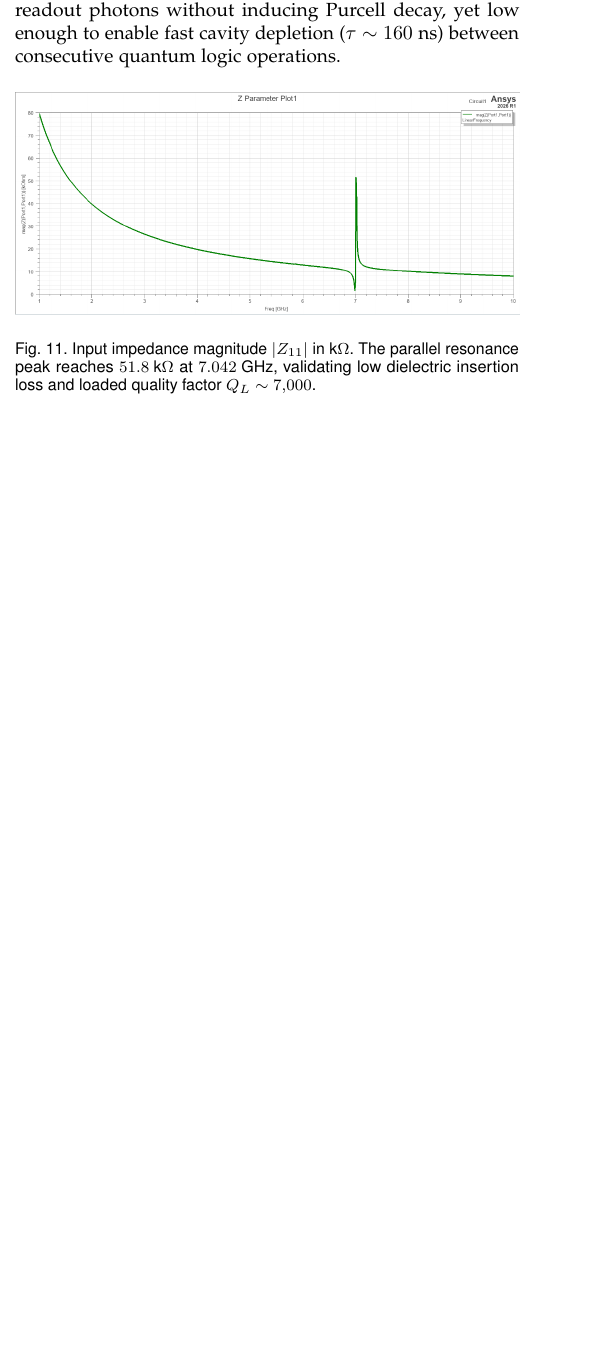
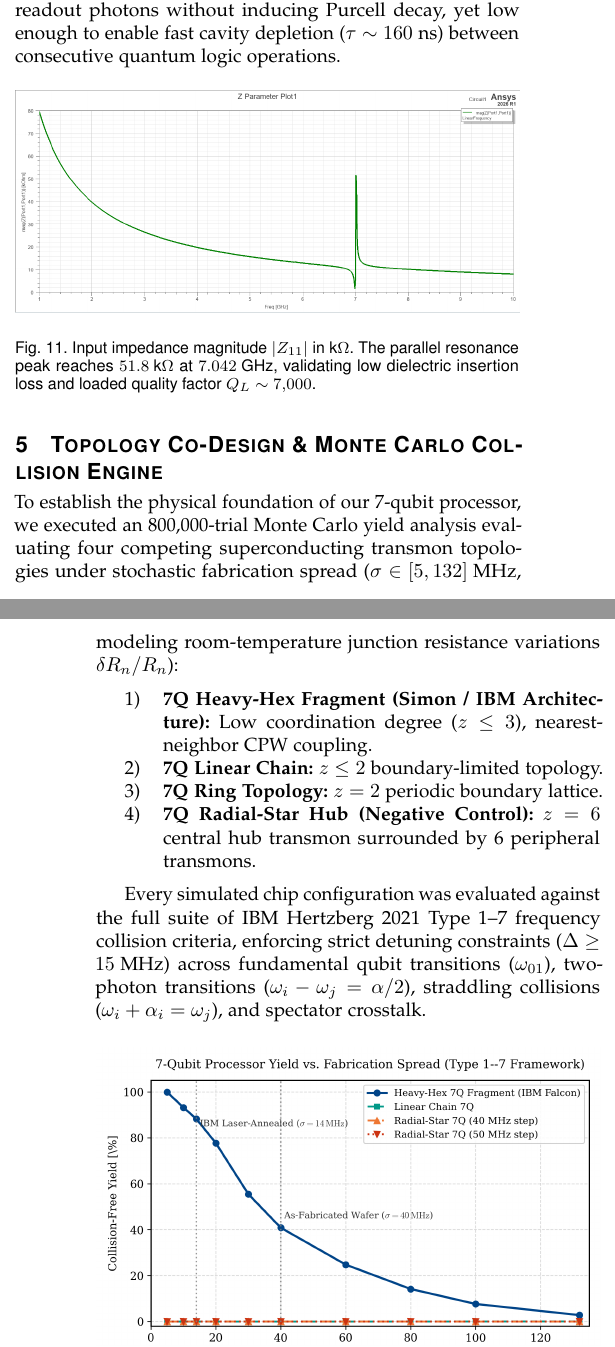
Before and after one commit to atharveeee-netizen/7-qubit-superconducting-processor, a LaTeX paper (Phase1_Quantum_Engineering_Chronicle.tex): part of one column of page 4 of 5 before the commit and two parts of the columns of pages 4 and 5 of 6 after it, the two joined at a grey line, cut so that both start at the same text, the shorter picture padded with empty space. Compiled offline with pdfLaTeX.

```diff
--- a/Phase1_Quantum_Engineering_Chronicle.tex
+++ b/Phase1_Quantum_Engineering_Chronicle.tex
@@ -368,3 +368,14 @@
 \label{fig:ansys_impedance}
 \end{figure}
 
+
+\section{Topology Co-Design \& Monte Carlo Collision Engine}
+To establish the physical foundation of our 7-qubit processor, we executed an 800,000-trial Monte Carlo yield analysis evaluating four competing superconducting transmon topologies under stochastic fabrication spread ($\sigma \in [5, 132]\text{ MHz}$, modeling room-temperature junction resistance variations $\delta R_n / R_n$):
+\begin{enumerate}
+    \item \textbf{7Q Heavy-Hex Fragment (Simon / IBM Architecture):} Low coordination degree ($z \le 3$), nearest-neighbor CPW coupling.
+    \item \textbf{7Q Linear Chain:} $z \le 2$ boundary-limited topology.
+    \item \textbf{7Q Ring Topology:} $z = 2$ periodic boundary lattice.
+    \item \textbf{7Q Radial-Star Hub (Negative Control):} $z = 6$ central hub transmon surrounded by 6 peripheral transmons.
+\end{enumerate}
+
+Every simulated chip configuration was evaluated against the full suite of IBM Hertzberg 2021 Type 1--7 frequency collision criteria, enforcing strict detuning constraints ($\Delta \ge 15\text{ MHz}$) across fundamental qubit transitions ($\omega_{01}$), two-photon transitions ($\omega_i - \omega_j = \alpha/2$), straddling collisions ($\omega_i + \alpha_i = \omega_j$), and spectator crosstalk.
@@ -370,0 +395,4 @@
+\begin{figure}[!ht]
+\centering
+\includegraphics[width=\columnwidth]{fig_circular_star_qiskit_metal_gui_full.png}
+\caption{Physical CAD layout of the 7-qubit circular star baseline synthesized in the native Qiskit Metal Qt interface. The central transmon ($Q_0$) is surrounded by 6 peripheral transmons ($Q_1$--$Q_6$) at radius $R = 2.8\text{ mm}$.}
```
Also changed, not shown: Phase1_Quantum_Engineering_Chronicle.pdf, fig_circular_star_cad_zoom.png (added), fig_circular_star_qiskit_metal_gui_full.png (added), fig_qiskit_metal_canvas_extra.png (added), Phase1_Quantum_Engineering_Chronicle.tex (32 more changed lines), 1 other file.
